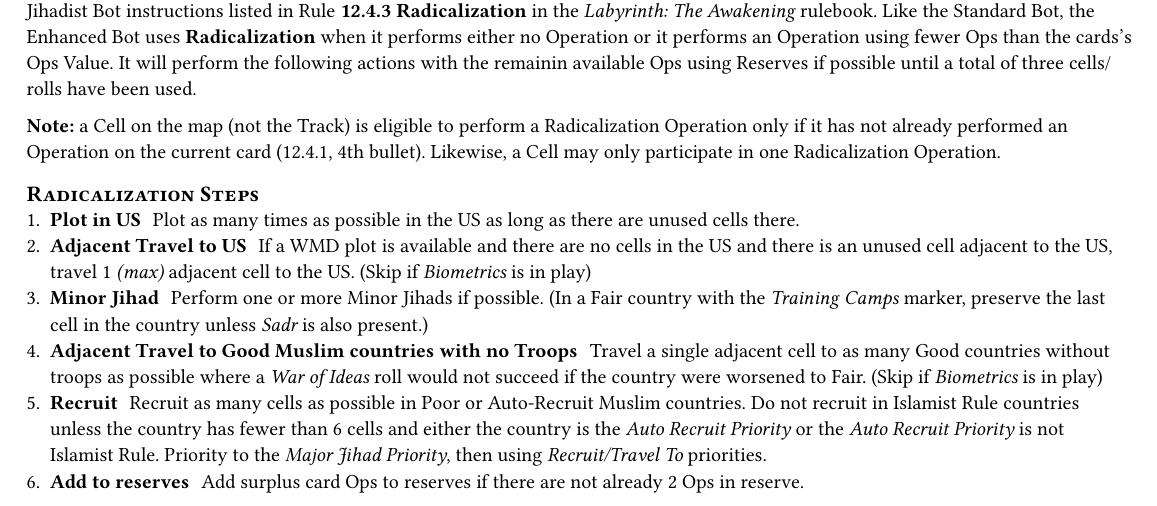
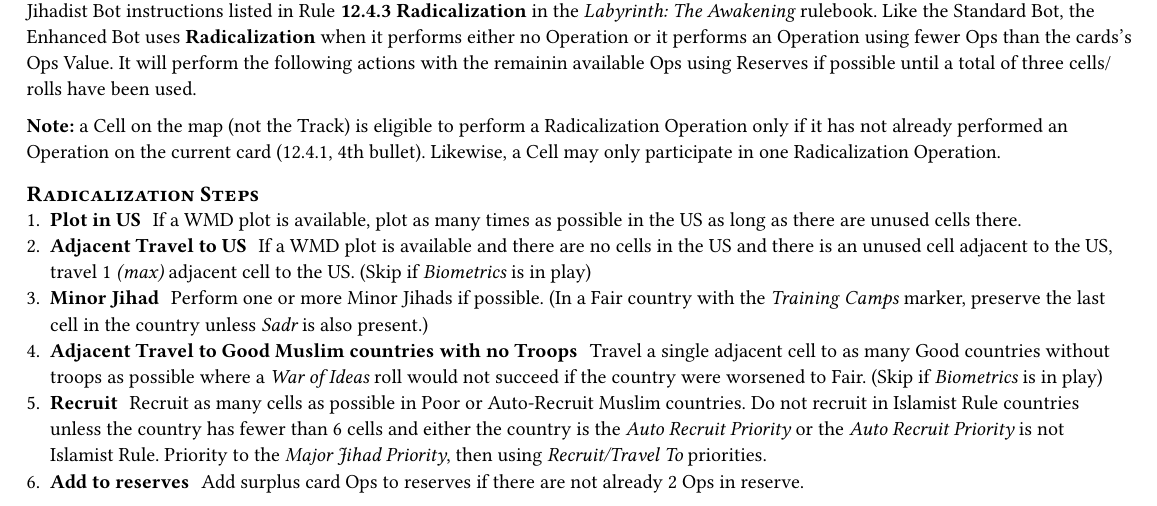
Before and after one commit to sellmerfud/awakening, a Typst document (src/typst/enh-radicalization.typ): part of the page, cut so that both start at the same text. Compiled offline with Typst 0.15.

Commit message:
fix: Add clarification to radicalization doc
Add that plot in US should in only occur if a WMD plot is available.

```diff
--- a/src/typst/enh-radicalization.typ
+++ b/src/typst/enh-radicalization.typ
@@ -53,7 +53,7 @@
 may only participate in one Radicalization Operation.
 
 = Radicalization Steps
-+ / Plot in US:Plot as many times as possible in the US as long as there are unused cells there.
++ / Plot in US: If a WMD plot is available, plot as many times as possible in the US as long as there are unused cells there.
 + / Adjacent Travel to US: If a WMD plot is available and there are no cells in the US and there is an unused cell adjacent to the US, travel 1 _(max)_ adjacent cell to the US. (Skip if _Biometrics_ is in play)
 + / Minor Jihad: Perform one or more Minor Jihads if possible. (In a Fair country with the _Training Camps_ marker, preserve the last cell in the country unless _Sadr_ is also present.)
 + / Adjacent Travel to Good Muslim countries with no Troops: Travel a single adjacent cell to as many Good countries without troops as possible where a _War of Ideas_ roll would not succeed if the country were worsened to Fair. (Skip if _Biometrics_ is in play)
```
